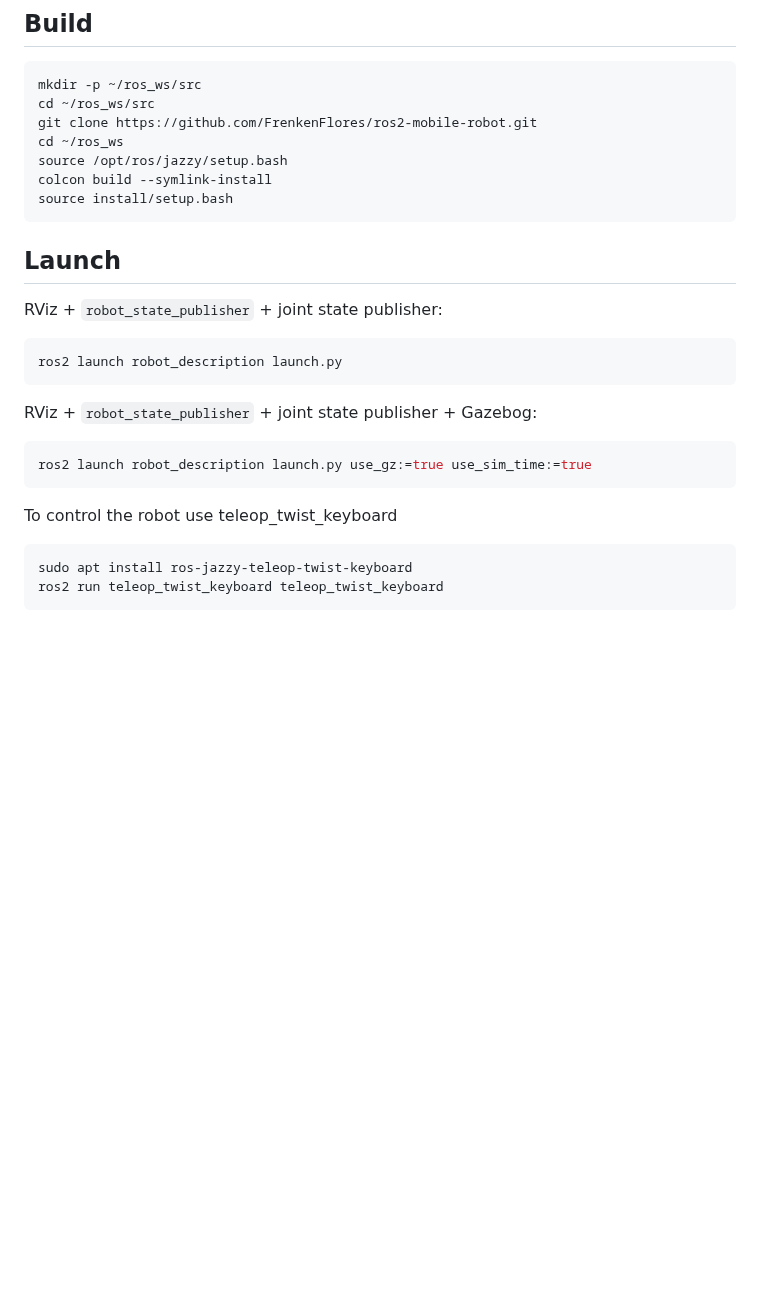
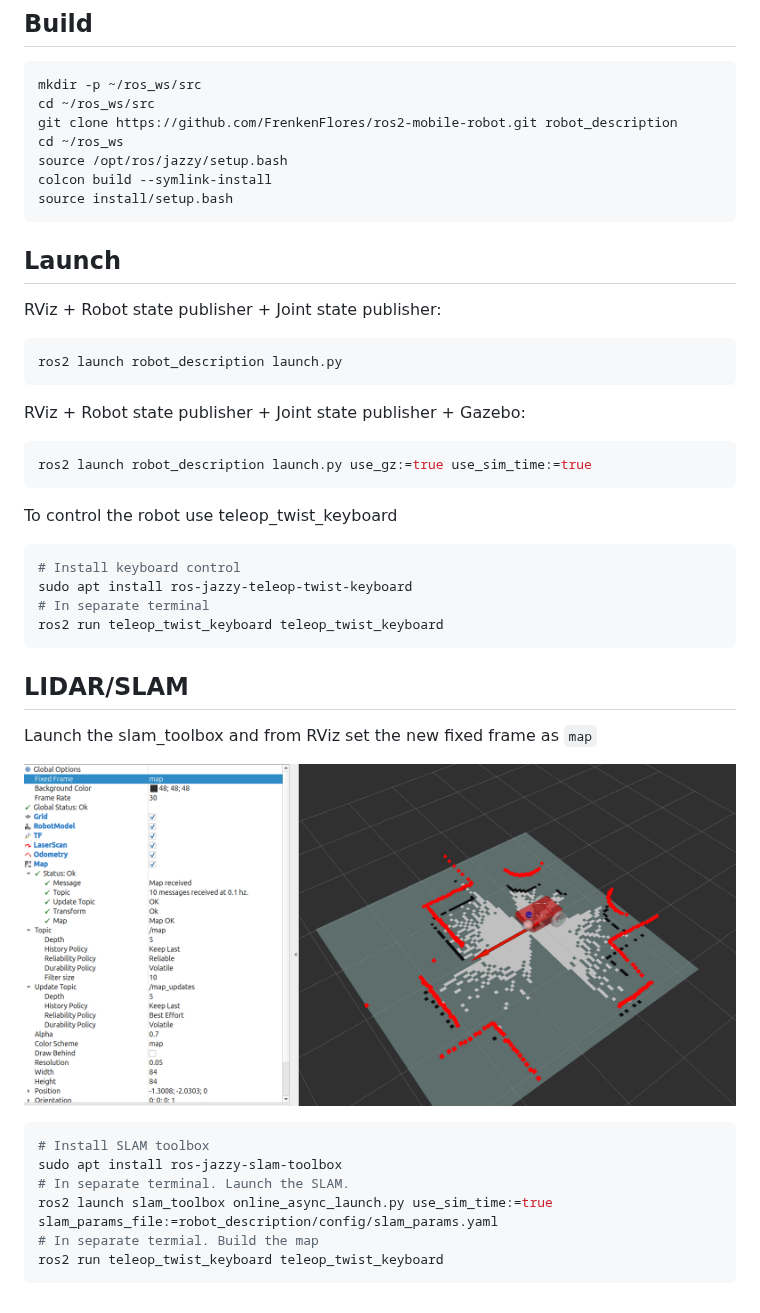
Before and after one commit to FrenkenFlores/ros2-mobile-robot, a Markdown page: README.md, the part around the change. Rendered like a GitHub page; pictures changed too: meta/slam.png (added); blank space fills up the shorter version.

Commit message:
update #5: add SLAM
Signed-off-by: evloev.sayfuddin <evloev.sayfuddin@wb.ru>

````diff
--- a/README.md
+++ b/README.md
@@ -13,7 +13,7 @@ This repo containes a ROS2 package that represents a mobile robot with LIDAR. It
 ```bash
 mkdir -p ~/ros_ws/src
 cd ~/ros_ws/src
-git clone https://github.com/FrenkenFlores/ros2-mobile-robot.git
+git clone https://github.com/FrenkenFlores/ros2-mobile-robot.git robot_description
 cd ~/ros_ws
 source /opt/ros/jazzy/setup.bash
 colcon build --symlink-install
@@ -22,16 +22,32 @@ source install/setup.bash
 
 ## Launch
 
-RViz + `robot_state_publisher` + joint state publisher:
+RViz + Robot state publisher + Joint state publisher:
 ```bash
 ros2 launch robot_description launch.py
 ```
-RViz + `robot_state_publisher` + joint state publisher + Gazebog:
+RViz + Robot state publisher + Joint state publisher + Gazebo:
 ```bash
 ros2 launch robot_description launch.py use_gz:=true use_sim_time:=true
 ```
 To control the robot use teleop_twist_keyboard
 ```bash
+# Install keyboard control
 sudo apt install ros-jazzy-teleop-twist-keyboard
+# In separate terminal
 ros2 run teleop_twist_keyboard teleop_twist_keyboard
 ```
+
+## LIDAR/SLAM
+Launch the slam_toolbox and from RViz set the new fixed frame as `map`
+
+![](meta/slam.png)
+
+```bash
+# Install SLAM toolbox
+sudo apt install ros-jazzy-slam-toolbox
+# In separate terminal. Launch the SLAM.
+ros2 launch slam_toolbox online_async_launch.py use_sim_time:=true slam_params_file:=robot_description/config/slam_params.yaml
+# In separate termial. Build the map
+ros2 run teleop_twist_keyboard teleop_twist_keyboard
+```
````
Also changed, not shown: 4 other files.
